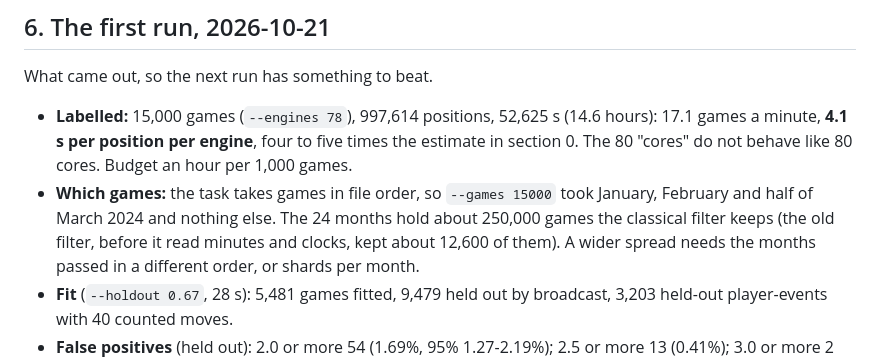
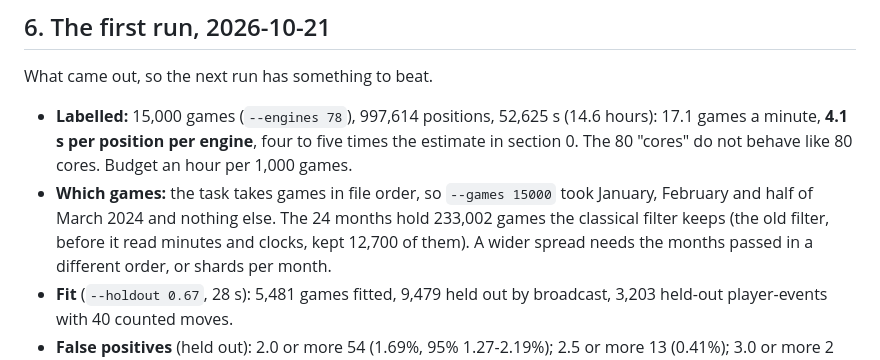
Before and after one commit to AuroraRyunix/Alnasl, a Markdown page: docs/fair-play-calibration-run.md, the part around the change. Rendered like a GitHub page.

Commit message:
Calibration run sheet: the counted number of classical games, not the guessed one

```diff
--- a/docs/fair-play-calibration-run.md
+++ b/docs/fair-play-calibration-run.md
@@ -226,8 +226,8 @@ What came out, so the next run has something to beat.
   behave like 80 cores. Budget an hour per 1,000 games.
 - **Which games:** the task takes games in file order, so `--games 15000`
   took January, February and half of March 2024 and nothing else. The
-  24 months hold about 250,000 games the classical filter keeps (the old
-  filter, before it read minutes and clocks, kept about 12,600 of them).
+  24 months hold 233,002 games the classical filter keeps (the old
+  filter, before it read minutes and clocks, kept 12,700 of them).
   A wider spread needs the months passed in a different order, or shards
   per month.
 - **Fit** (`--holdout 0.67`, 28 s): 5,481 games fitted, 9,479 held out by
```
